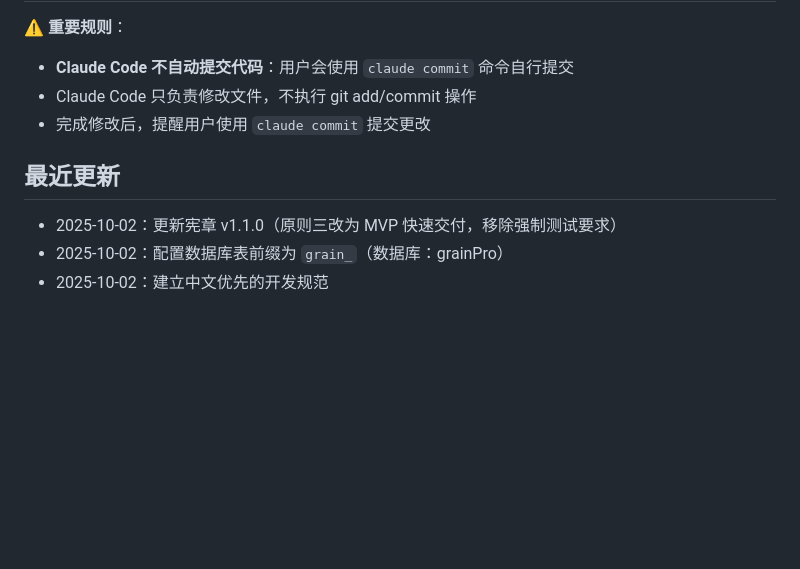
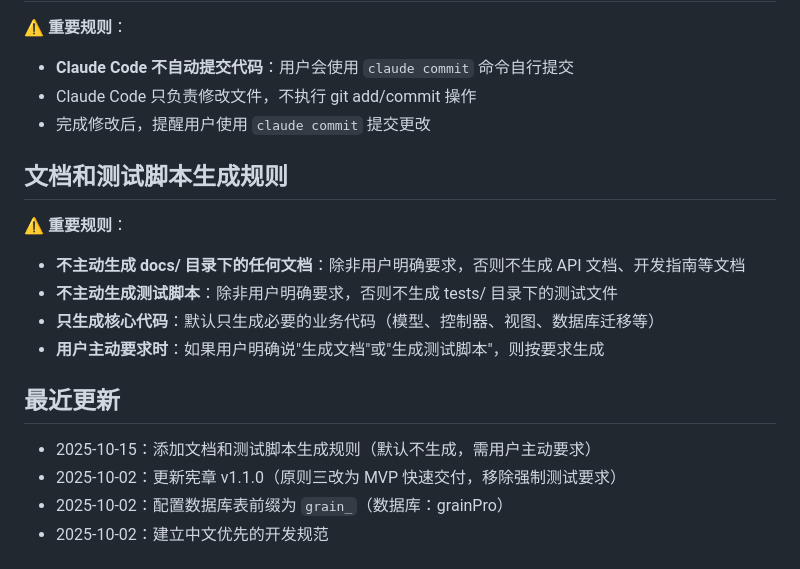
Before and after one commit to squallsyttt/grainAdminMix, a Markdown page: CLAUDE.md, the part around the change. Rendered like a GitHub page; blank space fills up the shorter version.

Commit message:
claude.md 更新 不允许随便生成各种奇怪文档

```diff
--- a/CLAUDE.md
+++ b/CLAUDE.md
@@ -157,8 +157,18 @@ php think install \
 - Claude Code 只负责修改文件，不执行 git add/commit 操作
 - 完成修改后，提醒用户使用 `claude commit` 提交更改
 
+## 文档和测试脚本生成规则
+
+⚠️ **重要规则**：
+
+- **不主动生成 docs/ 目录下的任何文档**：除非用户明确要求，否则不生成 API 文档、开发指南等文档
+- **不主动生成测试脚本**：除非用户明确要求，否则不生成 tests/ 目录下的测试文件
+- **只生成核心代码**：默认只生成必要的业务代码（模型、控制器、视图、数据库迁移等）
+- **用户主动要求时**：如果用户明确说"生成文档"或"生成测试脚本"，则按要求生成
+
 ## 最近更新
 
+- 2025-10-15：添加文档和测试脚本生成规则（默认不生成，需用户主动要求）
 - 2025-10-02：更新宪章 v1.1.0（原则三改为 MVP 快速交付，移除强制测试要求）
 - 2025-10-02：配置数据库表前缀为 `grain_`（数据库：grainPro）
 - 2025-10-02：建立中文优先的开发规范
```
